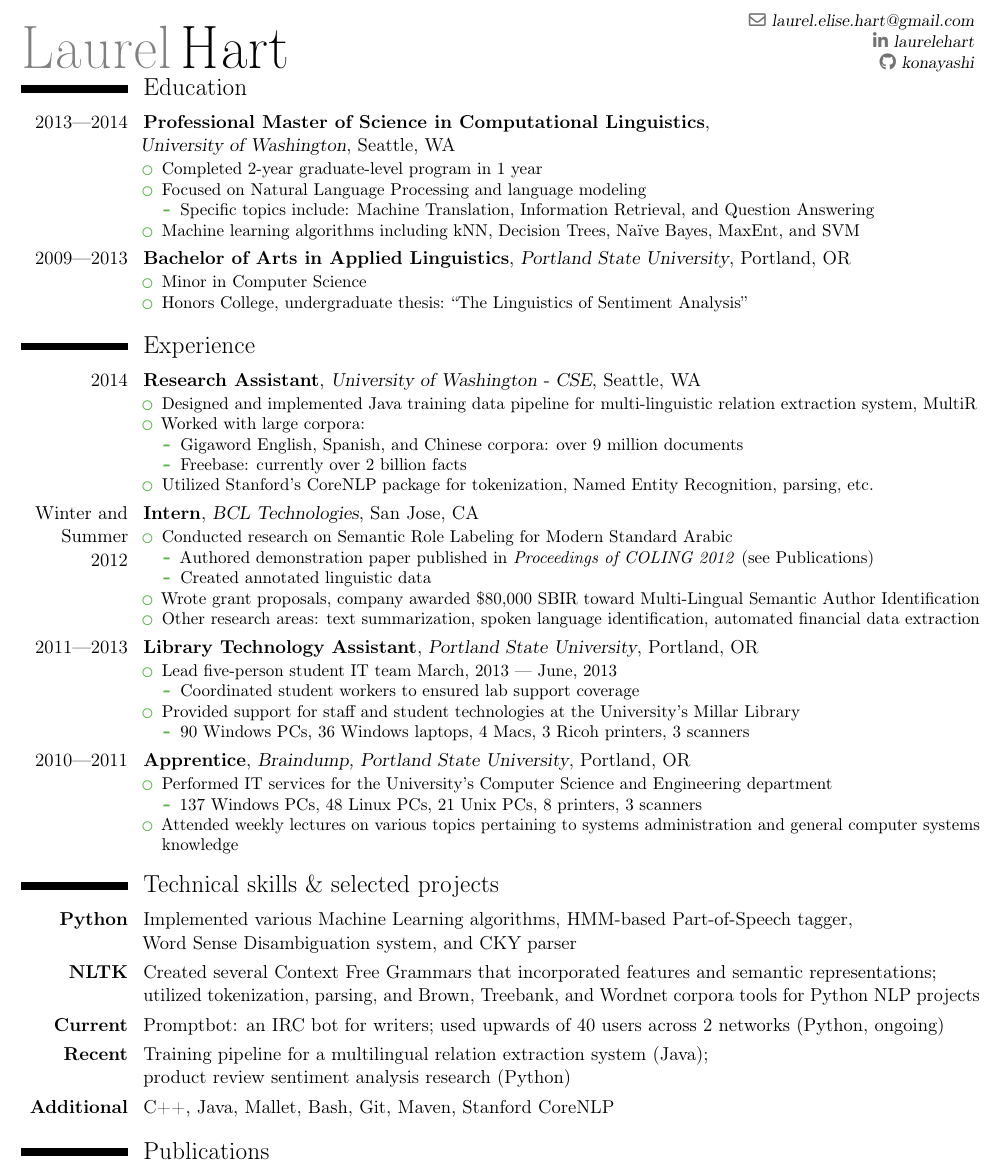
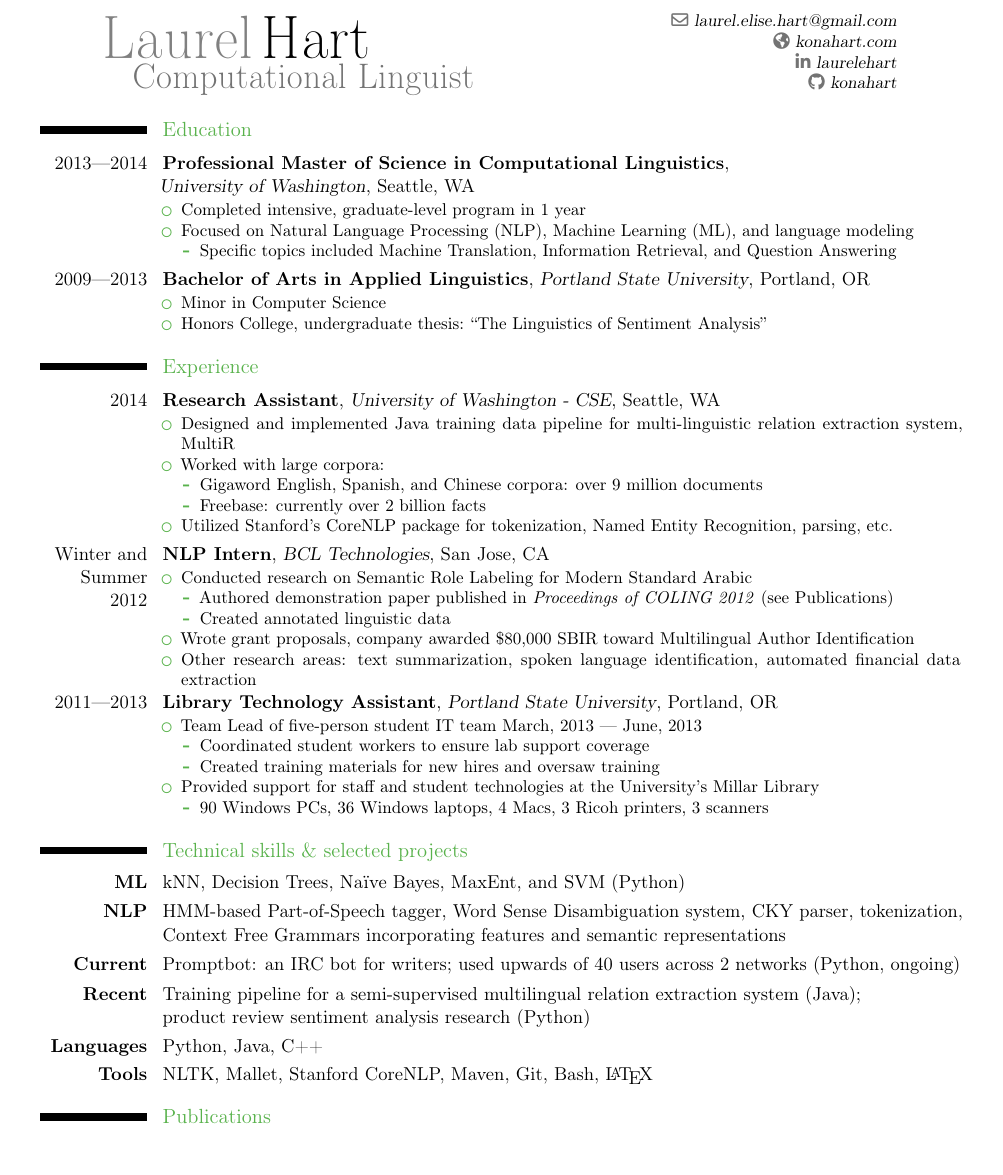
Before and after one commit to konahart/resume, a LaTeX CV (resume.tex): part of the page, cut so that both start at the same text. Compiled offline with pdfLaTeX.

Commit message:
Some redesign, reformatting, and revision

```diff
--- a/resume.tex
+++ b/resume.tex
@@ -19,11 +117,13 @@
 %----------------------------------------------------------------------------------
 %            personal data
 %----------------------------------------------------------------------------------
-\name{Laurel}{Hart}
+\name{Laurel}{Hart\vspace*{-4mm}} %sorry this part is a bit hacky
+\title{\hspace{.25in}\usefont{T1}{fdr}{bx}{ui}\huge\textcolor{color2}{Computational Linguist}}
 % could also put phone in
 \email{laurel.elise.hart@gmail.com}
+\homepage{konahart.com}
 \social[linkedin]{laurelehart}
-\social[github]{konayashi}
+\social[github]{konahart}
 %\quote{Improving on data-driven computational linguistics through knowledge of linguistics.}
 
 %----------------------------------------------------------------------------------
@@ -32,19 +132,20 @@
 \begin{document}
 
 %-----       resume       ---------------------------------------------------------
+\hspace{.5in}\begin{minipage}[b]{.87\textwidth}
 \makecvtitle
-\vspace*{-13mm}
+\end{minipage}
+\vspace*{-10mm}
 
 % Education
 \section{Education}
 \cventry{2013---2014}{Professional Master of Science in Computational Linguistics}{\hfill \newline University of Washington}{Seattle, WA}{}{
 \begin{itemize}
-  \item Completed 2-year graduate-level program in 1 year
-  \item Focused on Natural Language Processing and language modeling
+  \item Completed intensive, graduate-level program in 1 year
+  \item Focused on Natural Language Processing (NLP), Machine Learning (ML), and language modeling
   \begin{itemize}
-  \item Specific topics include: Machine Translation, Information Retrieval, and Question Answering
+  \item Specific topics included Machine Translation, Information Retrieval, and Question Answering
   \end{itemize}
-  \item Machine learning algorithms including kNN, Decision Trees, Na\"{i}ve Bayes, MaxEnt, and SVM
 \end{itemize}}
 
 \cventry{2009---2013}{Bachelor of Arts in Applied Linguistics}{Portland State University}{Portland, OR}{}{
@@ -66,45 +167,49 @@
 \item Utilized Stanford's CoreNLP package for tokenization, Named Entity Recognition, parsing, etc.
 \end{itemize}}
 
-\cventry{Winter and Summer 2012}{Intern}{BCL Technologies}{San Jose, CA}{}{
+\cventry{Winter and Summer 2012}{NLP Intern}{BCL Technologies}{San Jose, CA}{}{
 \begin{itemize}
 \item Conducted research on Semantic Role Labeling for Modern Standard Arabic
   \begin{itemize}
     \item Authored demonstration paper published in \textit{Proceedings of COLING 2012} (see Publications)
     \item Created annotated linguistic data
   \end{itemize}
-\item Wrote grant proposals, company awarded \$80,000 SBIR toward Multi-Lingual Semantic Author Identification
+\item Wrote grant proposals, company awarded \$80,000 SBIR toward Multilingual Author Identification
 \item Other research areas: text summarization, spoken language identification, automated financial data extraction
 \end{itemize}}
 
 \cventry{2011---2013}{Library Technology Assistant}{Portland State University}{Portland, OR}{}{
 \begin{itemize}
-\item Lead five-person student IT team March, 2013 --- June, 2013
+\item Team Lead of five-person student IT team March, 2013 --- June, 2013
   \begin{itemize}
-  \item Coordinated student workers to ensured lab support coverage
+  \item Coordinated student workers to ensure lab support coverage
+  \item Created training materials for new hires and oversaw training
   \end{itemize}
 \item Provided support for staff and student technologies at the University’s Millar Library
   \begin{itemize}
   \item 90 Windows PCs, 36 Windows laptops, 4 Macs, 3 Ricoh printers, 3 scanners
+  %\item Reduced repeated support requests by replacing difficult-to-read signage
   \end{itemize}
 \end{itemize}}
 
-\cventry{2010---2011}{Apprentice}{Braindump, Portland State University}{Portland, OR}{}{
-\begin{itemize}
-\item Performed IT services for the University’s Computer Science and Engineering department
-  \begin{itemize}
-  \item 137 Windows PCs, 48 Linux PCs, 21 Unix PCs, 8 printers, 3 scanners
-  \end{itemize}
-\item Attended weekly lectures on various topics pertaining to systems administration and general computer systems knowledge
-\end{itemize}}
+%\cventry{2010---2011}{Apprentice}{Braindump, Portland State University}{Portland, OR}{}{
+%\begin{itemize}
+%\item Performed IT services for the University’s Computer Science and Engineering department
+%  \begin{itemize}
+%  \item 137 Windows PCs, 48 Linux PCs, 21 Unix PCs, 8 printers, 3 scanners
+%  \end{itemize}
+%\item Attended weekly lectures on various topics pertaining to systems administration and general computer systems knowledge
+%\end{itemize}}
 
 % Technical Skills
 \section{Technical skills \& selected projects}
-\cvitem{\textbf{Python}}{Implemented various Machine Learning algorithms, HMM-based Part-of-Speech tagger, \newline Word Sense Disambiguation system, and CKY parser}
-\cvitem{\textbf{NLTK}}{Created several Context Free Grammars that incorporated features and semantic representations; \newline utilized tokenization, parsing, and Brown, Treebank, and Wordnet corpora tools for  Python NLP projects}
-\cvitem{\textbf{Current}}{ Promptbot: an IRC bot for writers; used upwards of 40 users across 2 networks (Python, ongoing)}
-\cvitem{\textbf{Recent}}{Training pipeline for a multilingual relation extraction system (Java); \newline product review sentiment analysis research (Python)}
-\cvitem{\textbf{Additional}}{C++, Java, Mallet, Bash, Git, Maven, Stanford CoreNLP}
+\cvitem{\textbf{ML}}{kNN, Decision Trees, Na\"{i}ve Bayes, MaxEnt, and SVM (Python)}
+\cvitem{\textbf{NLP}}{HMM-based Part-of-Speech tagger, Word Sense Disambiguation system, CKY parser, tokenization, Context Free Grammars incorporating features and semantic representations}
+\cvitem{\textbf{Current}}{Promptbot: an IRC bot for writers; used upwards of 40 users across 2 networks (Python, ongoing)}
+\cvitem{\textbf{Recent}}{Training pipeline for a semi-supervised multilingual relation extraction system (Java); \newline product review sentiment analysis research (Python)}
+\cvitem{\textbf{Languages}}{Python, Java, C++}
+\cvitem{\textbf{Tools}}{NLTK, Mallet, Stanford CoreNLP, Maven, Git, Bash, \LaTeX }
+
 
 % Publications
 \section{Publications}
```
Also changed, not shown: resume.txt (+31 -28 lines), resume.pdf, resume.tex (100 more changed lines).
